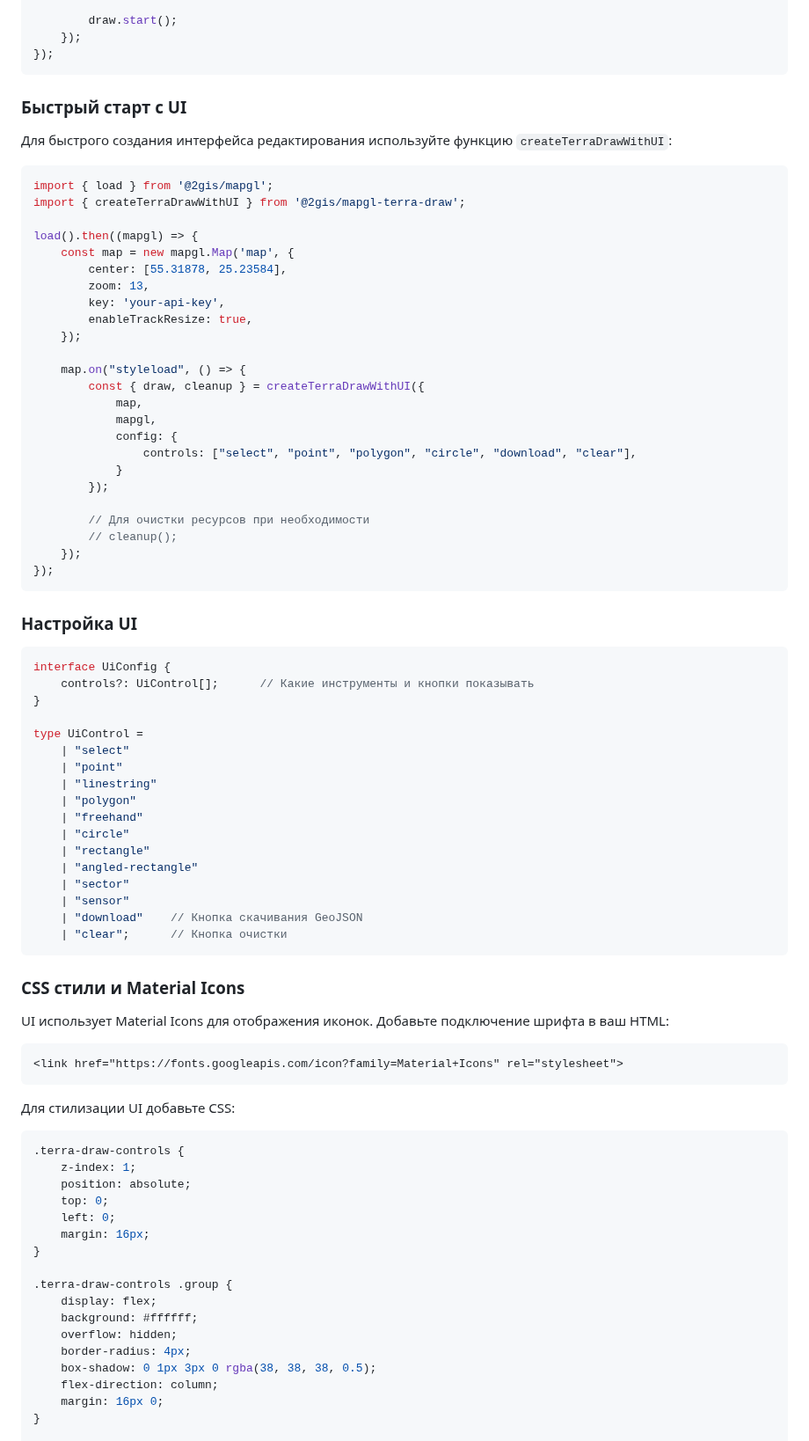
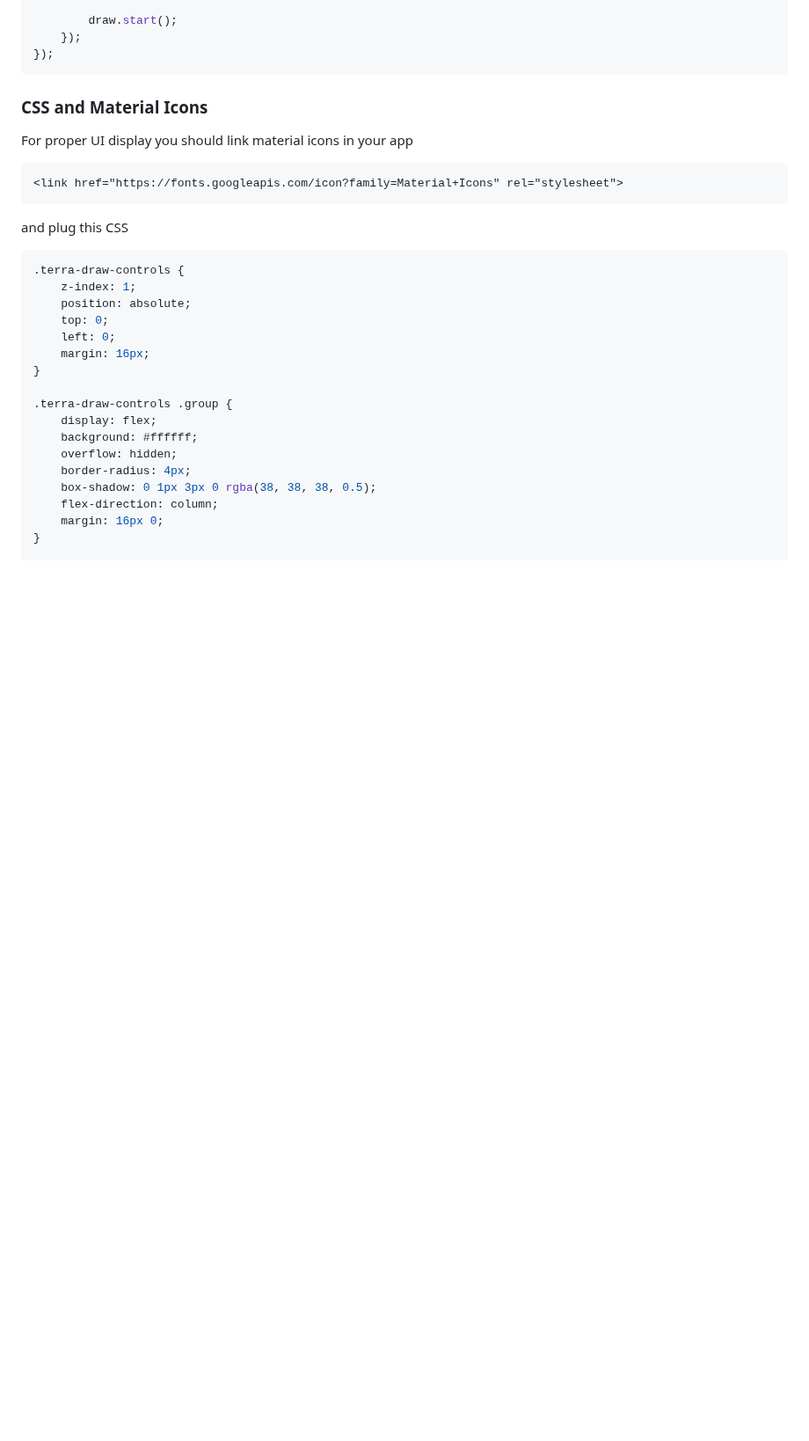
Before and after one commit to 2gis/mapgl-terra-draw, a Markdown page: README.md, the part around one of its changes. Shown at 88% size. Drawn GitHub-style; blank space fills up the shorter version.

````diff
--- a/README.md
+++ b/README.md
@@ -43,68 +71,15 @@ load().then((mapgl) => {
 });
 ```
 
-### Быстрый старт с UI
+### CSS and Material Icons
 
-Для быстрого создания интерфейса редактирования используйте функцию `createTerraDrawWithUI`:
-
-```ts
-import { load } from '@2gis/mapgl';
-import { createTerraDrawWithUI } from '@2gis/mapgl-terra-draw';
-
-load().then((mapgl) => {
-    const map = new mapgl.Map('map', {
-        center: [55.31878, 25.23584],
-        zoom: 13,
-        key: 'your-api-key',
-        enableTrackResize: true,
-    });
-
-    map.on("styleload", () => {
-        const { draw, cleanup } = createTerraDrawWithUI({
-            map,
-            mapgl,
-            config: {
-                controls: ["select", "point", "polygon", "circle", "download", "clear"],
-            }
-        });
-
-        // Для очистки ресурсов при необходимости
-        // cleanup();
-    });
-});
-```
-
-### Настройка UI
-
-```ts
-interface UiConfig {
-    controls?: UiControl[];      // Какие инструменты и кнопки показывать
-}
-
-type UiControl =
-    | "select"
-    | "point"
-    | "linestring"
-    | "polygon"
-    | "freehand"
-    | "circle"
-    | "rectangle"
-    | "angled-rectangle"
-    | "sector"
-    | "sensor"
-    | "download"    // Кнопка скачивания GeoJSON
-    | "clear";      // Кнопка очистки
-```
-
-### CSS стили и Material Icons
-
-UI использует Material Icons для отображения иконок. Добавьте подключение шрифта в ваш HTML:
+For proper UI display you should link material icons in your app
 
 ```html
 <link href="https://fonts.googleapis.com/icon?family=Material+Icons" rel="stylesheet">
 ```
 
-Для стилизации UI добавьте CSS:
+and plug this CSS
 
 ```css
 .terra-draw-controls {
````
Also changed, not shown: other parts of README.md (+46 -47 lines).
